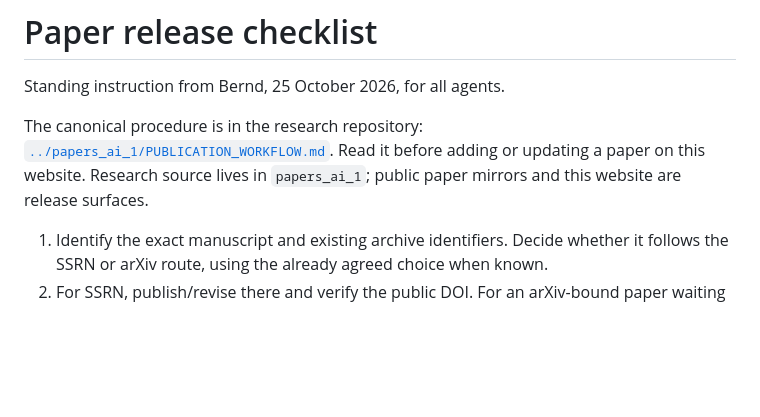
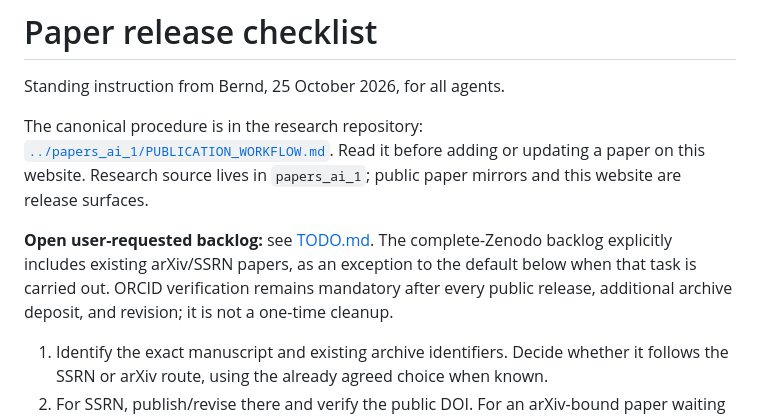
Before and after one commit to bwuebben/bwuebben.github.io, a Markdown page: PUBLICATION_WORKFLOW.md, the part around the change. Drawn GitHub-style; blank space fills up the shorter version.

```diff
--- a/PUBLICATION_WORKFLOW.md
+++ b/PUBLICATION_WORKFLOW.md
@@ -6,6 +6,12 @@ The canonical procedure is in the research repository:
 [`../papers_ai_1/PUBLICATION_WORKFLOW.md`](../papers_ai_1/PUBLICATION_WORKFLOW.md).
 Read it before adding or updating a paper on this website. Research source lives
 in `papers_ai_1`; public paper mirrors and this website are release surfaces.
+
+**Open user-requested backlog:** see [TODO.md](TODO.md). The complete-Zenodo
+backlog explicitly includes existing arXiv/SSRN papers, as an exception to the
+default below when that task is carried out. ORCID verification remains mandatory
+after every public release, additional archive deposit, and revision; it is not
+a one-time cleanup.
 
 1. Identify the exact manuscript and existing archive identifiers. Decide whether
    it follows the SSRN or arXiv route, using the already agreed choice when known.
```
Also changed, not shown: README.md (+3 -0 lines), TODO.md (added, +32 -0 lines).
